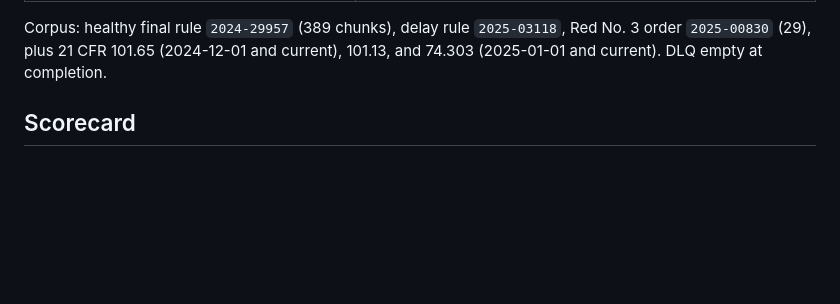
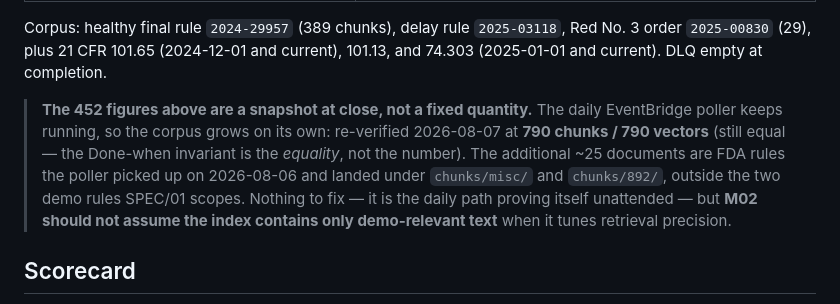
Before and after one commit to andaro74/regdelta, a Markdown page: milestones/M01/README.md, the part around the change. GitHub-like rendering; blank space fills up the shorter version.

Commit message:
m01: note the corpus is live and grows past the close-time snapshot
Re-verified the SPEC/01 Done-when criteria on 2026-08-07: 790 chunks / 790
vectors (was 452/452 at close), SUPERSEDES edge intact, 37 tests green.

The daily poller has been running unattended since the close and pulled ~25
additional FDA documents into chunks/misc/ and chunks/892/. Recording this
so the gap between the journal (452) and the bucket (790) does not read as a
defect later, and so M02 does not assume the index holds only demo text when
it tunes retrieval.

Co-Authored-By: Claude Haiku 4.5 <noreply@anthropic.com>

```diff
--- a/milestones/M01/README.md
+++ b/milestones/M01/README.md
@@ -20,6 +20,16 @@ Corpus: healthy final rule `2024-29957` (389 chunks), delay rule
 `2025-03118`, Red No. 3 order `2025-00830` (29), plus 21 CFR 101.65
 (2024-12-01 and current), 101.13, and 74.303 (2025-01-01 and current).
 DLQ empty at completion.
+
+> **The 452 figures above are a snapshot at close, not a fixed quantity.**
+> The daily EventBridge poller keeps running, so the corpus grows on its
+> own: re-verified 2026-08-07 at **790 chunks / 790 vectors** (still equal —
+> the Done-when invariant is the *equality*, not the number). The additional
+> ~25 documents are FDA rules the poller picked up on 2026-08-06 and landed
+> under `chunks/misc/` and `chunks/892/`, outside the two demo rules SPEC/01
+> scopes. Nothing to fix — it is the daily path proving itself unattended —
+> but **M02 should not assume the index contains only demo-relevant text**
+> when it tunes retrieval precision.
 
 ## Scorecard
 No eval row for M01. The golden set requires an answering endpoint, and
```
